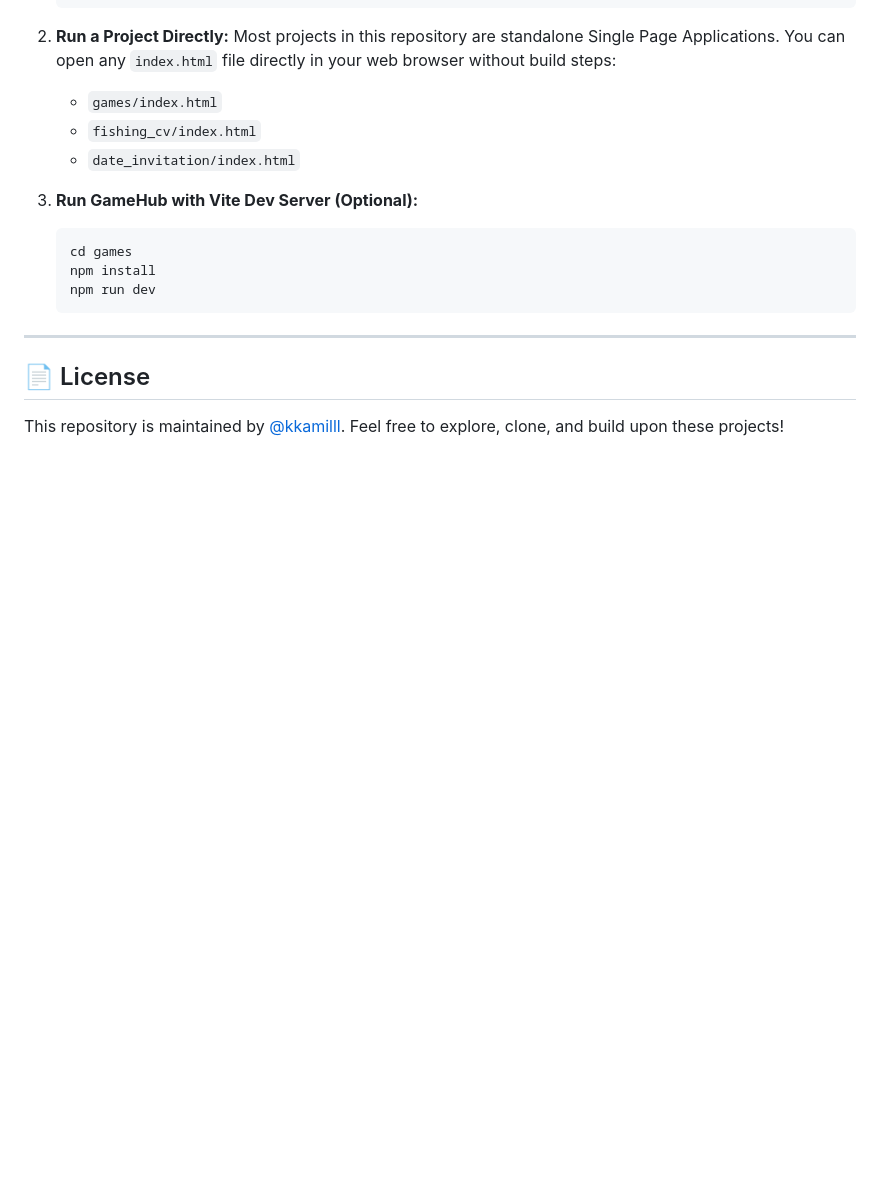
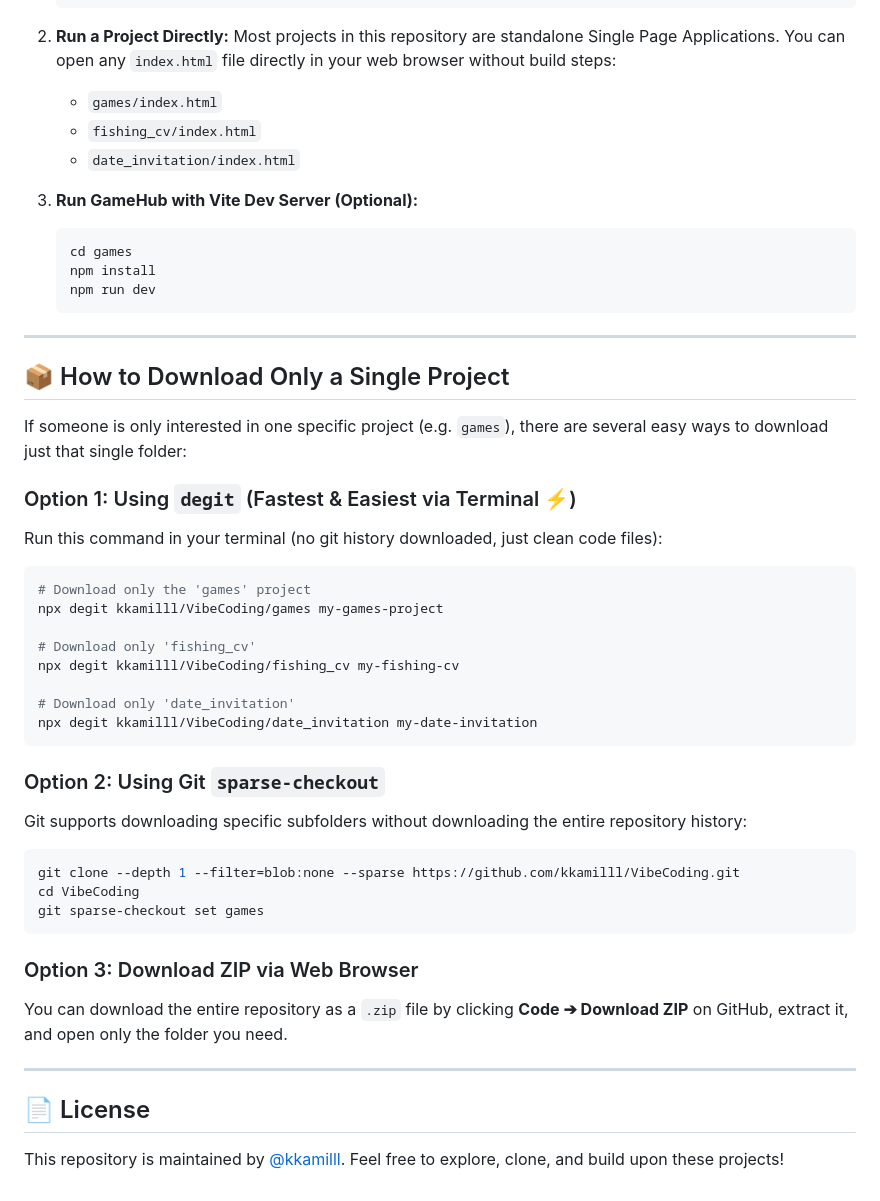
Before and after one commit to kkamilll/VibeCoding, a Markdown page: README.md, the part around the change. GitHub-like rendering; blank space fills up the shorter version.

Commit message:
Update README with single project download instructions

````diff
--- a/README.md
+++ b/README.md
@@ -71,6 +71,36 @@ A playful and charming single-page web app for asking someone out on a date.
 
 ---
 
+## 📦 How to Download Only a Single Project
+
+If someone is only interested in one specific project (e.g. `games`), there are several easy ways to download just that single folder:
+
+### Option 1: Using `degit` (Fastest & Easiest via Terminal ⚡)
+Run this command in your terminal (no git history downloaded, just clean code files):
+```bash
+# Download only the 'games' project
+npx degit kkamilll/VibeCoding/games my-games-project
+
+# Download only 'fishing_cv'
+npx degit kkamilll/VibeCoding/fishing_cv my-fishing-cv
+
+# Download only 'date_invitation'
+npx degit kkamilll/VibeCoding/date_invitation my-date-invitation
+```
+
+### Option 2: Using Git `sparse-checkout`
+Git supports downloading specific subfolders without downloading the entire repository history:
+```bash
+git clone --depth 1 --filter=blob:none --sparse https://github.com/kkamilll/VibeCoding.git
+cd VibeCoding
+git sparse-checkout set games
+```
+
+### Option 3: Download ZIP via Web Browser
+You can download the entire repository as a `.zip` file by clicking **Code ➔ Download ZIP** on GitHub, extract it, and open only the folder you need.
+
+---
+
 ## 📄 License
 
 This repository is maintained by [@kkamilll](https://github.com/kkamilll). Feel free to explore, clone, and build upon these projects!
````
